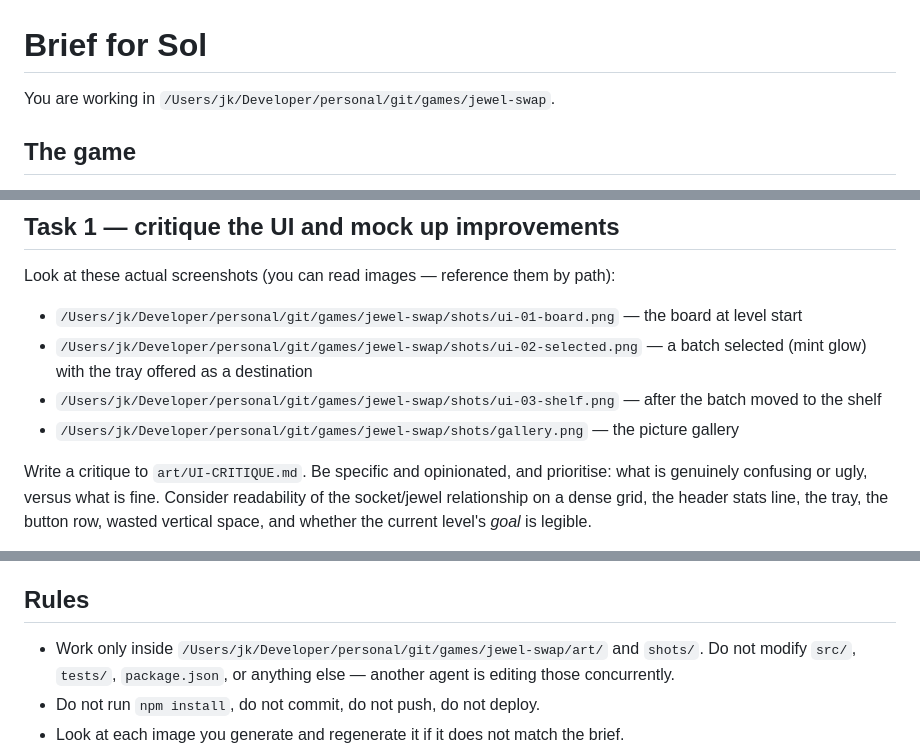
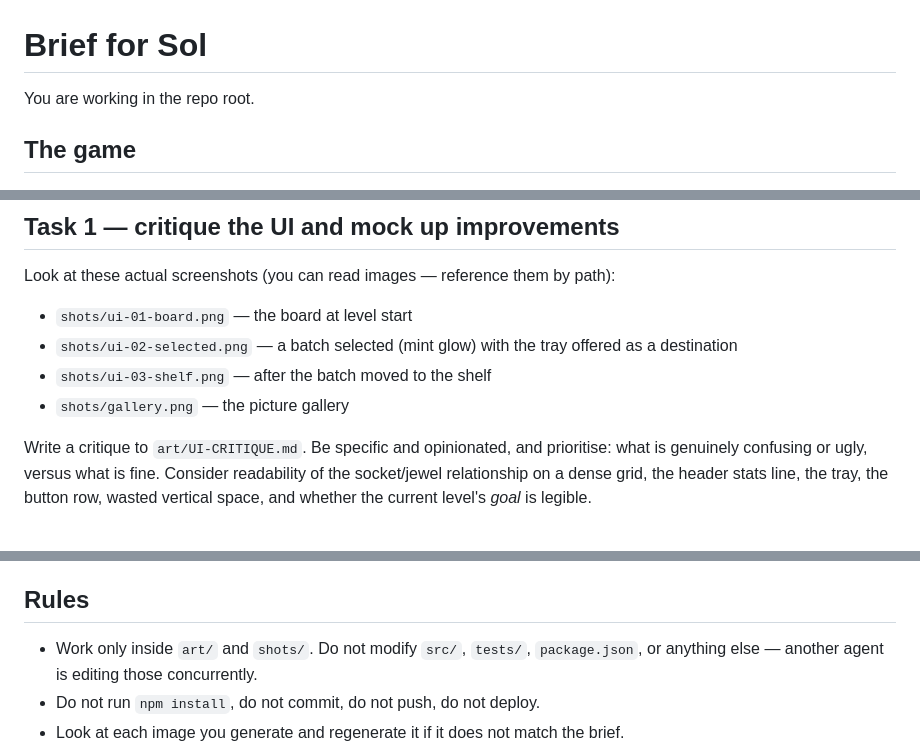
Before and after one commit to jernejk/jewel-swap, a Markdown page: docs/brief-sol.md, 3 parts joined by grey strips. GitHub-like rendering.

```diff
--- a/art/SOL-BRIEF.md
+++ b/docs/brief-sol.md
@@ -1,6 +1,6 @@
 # Brief for Sol
 
-You are working in `/Users/jk/Developer/personal/git/games/jewel-swap`.
+You are working in the repo root.
 
 ## The game
 
@@ -20,10 +20,10 @@ instincts about feel are trustworthy. The goal is to scale to **hundreds of leve
 
 Look at these actual screenshots (you can read images — reference them by path):
 
-- `/Users/jk/Developer/personal/git/games/jewel-swap/shots/ui-01-board.png` — the board at level start
-- `/Users/jk/Developer/personal/git/games/jewel-swap/shots/ui-02-selected.png` — a batch selected (mint glow) with the tray offered as a destination
-- `/Users/jk/Developer/personal/git/games/jewel-swap/shots/ui-03-shelf.png` — after the batch moved to the shelf
-- `/Users/jk/Developer/personal/git/games/jewel-swap/shots/gallery.png` — the picture gallery
+- `shots/ui-01-board.png` — the board at level start
+- `shots/ui-02-selected.png` — a batch selected (mint glow) with the tray offered as a destination
+- `shots/ui-03-shelf.png` — after the batch moved to the shelf
+- `shots/gallery.png` — the picture gallery
 
 Write a critique to `art/UI-CRITIQUE.md`. Be specific and opinionated, and prioritise:
 what is genuinely confusing or ugly, versus what is fine. Consider readability of the
@@ -64,9 +64,8 @@ real difficulty lever in this game.
 
 ## Rules
 
-- Work only inside `/Users/jk/Developer/personal/git/games/jewel-swap/art/` and
-  `shots/`. Do not modify `src/`, `tests/`, `package.json`, or anything else — another
-  agent is editing those concurrently.
+- Work only inside `art/` and `shots/`. Do not modify `src/`, `tests/`,
+  `package.json`, or anything else — another agent is editing those concurrently.
 - Do not run `npm install`, do not commit, do not push, do not deploy.
 - Look at each image you generate and regenerate it if it does not match the brief.
 - Finish with a short summary at `art/SOL-REPORT.md`: what you critiqued, what you
```
Also changed, not shown: README.md (+43 -6 lines), docs/PLAN.md (renamed from PLAN.md, +3 -0 lines), docs/brief-design-review.md (renamed from art/REVIEW-BRIEF.md), docs/screenshots/board.png (added), docs/screenshots/destinations.png (added), docs/screenshots/shapes-mode.png (added), docs/ui-critique.md (renamed from art/UI-CRITIQUE.md), 2 other files.
